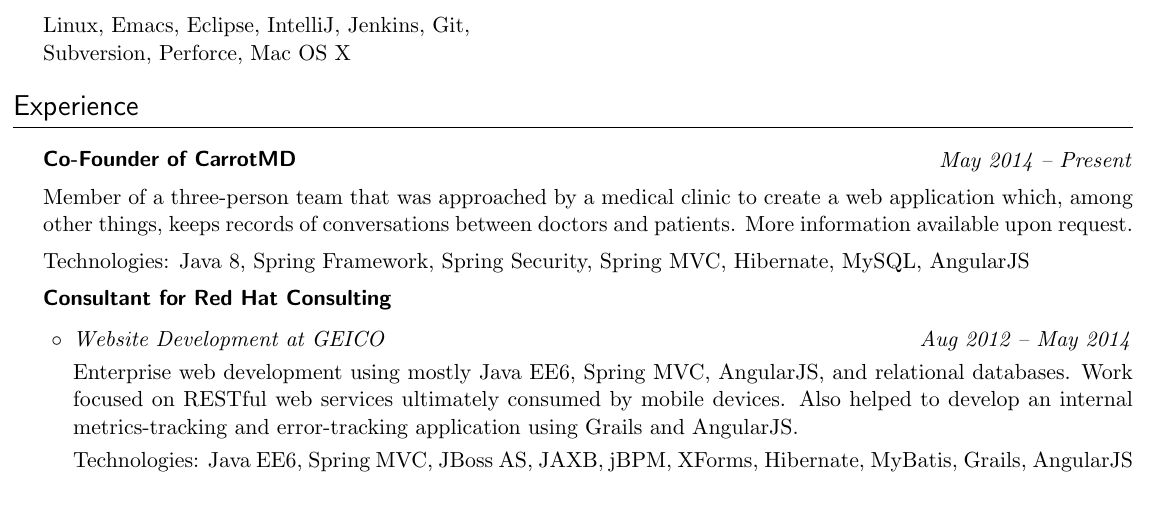
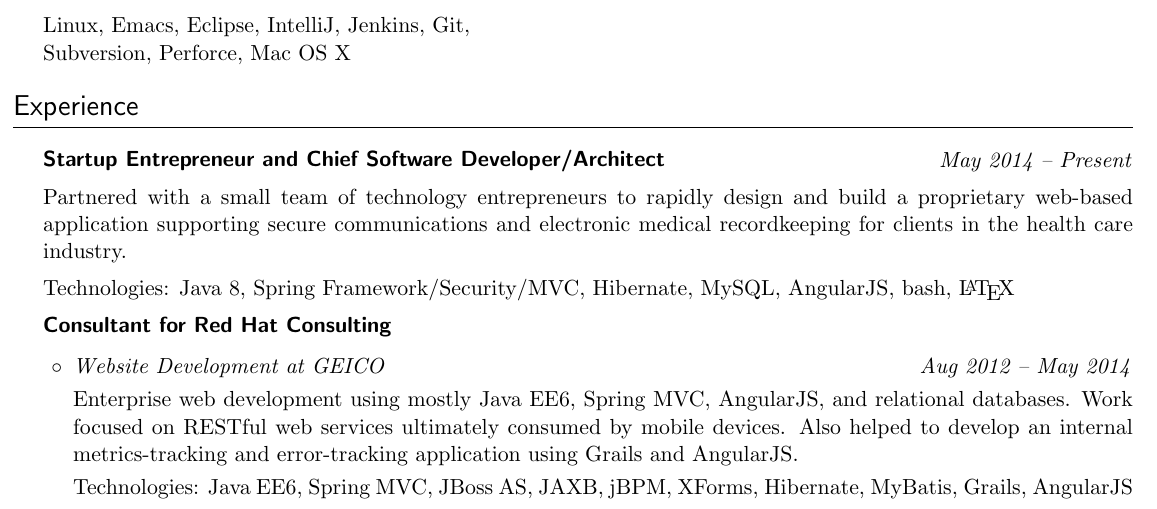
Before and after one commit to cfclrk/resume, a LaTeX document (chris_clark.tex): part of the page before the commit and part of page 1 of 2 after it, cut so that both start at the same text. Compiled offline with pdfLaTeX.

Commit message:
moar skillz 4 me

```diff
--- a/chris_clark.tex
+++ b/chris_clark.tex
@@ -172,15 +172,15 @@
 
 \section*{Experience}
 
-\subsection*{Co-Founder of CarrotMD}
+\subsection*{Startup Entrepreneur and Chief Software Developer/Architect}
 \vskip -20pt
 \hfill \textit{May 2014 -- Present}
 
-Member of a three-person team that was approached by a medical clinic to create a web application
-which, among other things, keeps records of conversations between doctors and patients. More
-information available upon request.
+Partnered with a small team of technology entrepreneurs to rapidly design and build a proprietary
+web-based application supporting secure communications and electronic medical recordkeeping for
+clients in the health care industry.
 
-Technologies: Java 8, Spring Framework, Spring Security, Spring MVC, Hibernate, MySQL, AngularJS
+Technologies: Java 8, Spring Framework/Security/MVC, Hibernate, MySQL, AngularJS, bash, \LaTeX
 
 \subsection*{Consultant for Red Hat Consulting}
 
```
Also changed, not shown: chris_clark.pdf.
